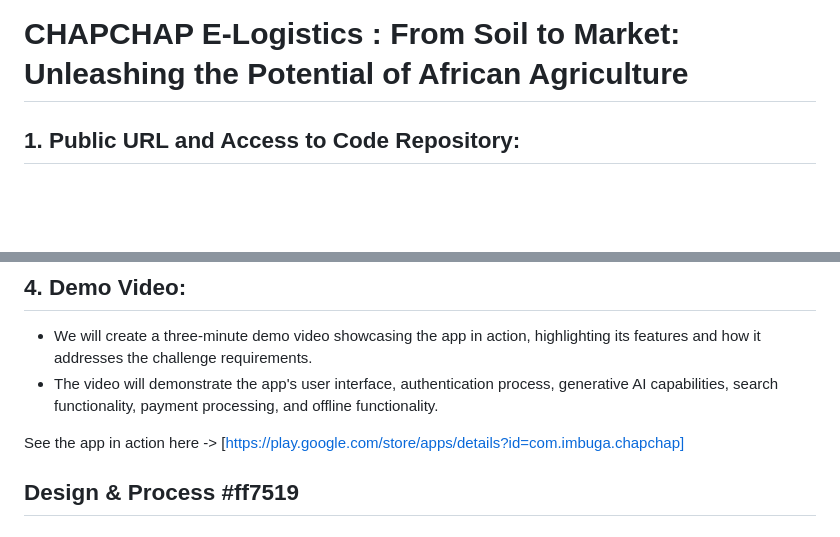
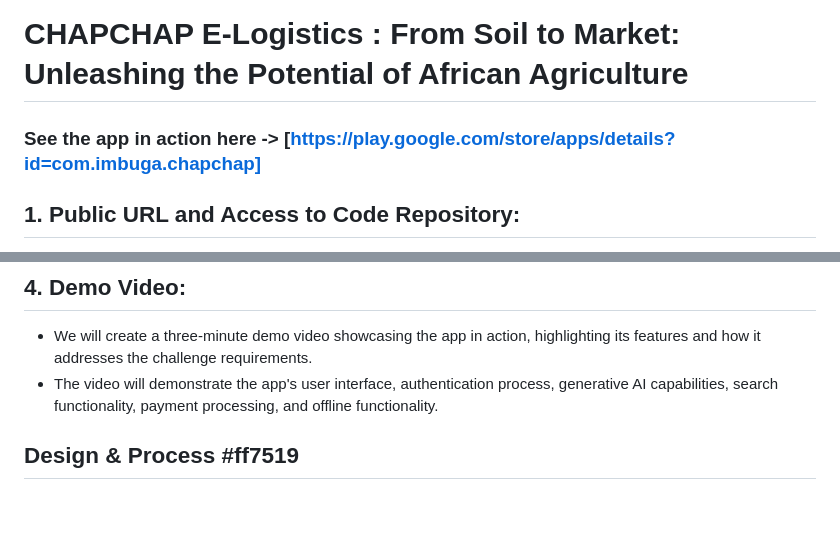
Before and after one commit to Domminique/chapchap_api_v1, a Markdown page: README.MD, 2 parts joined by grey strips. GitHub-like rendering; blank space fills up the shorter version.

Commit message:
App link  url update

```diff
--- a/README.MD
+++ b/README.MD
@@ -1,5 +1,7 @@
 # CHAPCHAP E-Logistics : From Soil to Market: Unleashing the Potential of African Agriculture
 
+
+### See the app in action here -> [https://play.google.com/store/apps/details?id=com.imbuga.chapchap]
 
 ## 1. Public URL and Access to Code Repository:
    - We will host the project on a public code repository platform like GitHub, ensuring visibility for the judges to review the code.
@@ -100,7 +102,6 @@ Overall, the app leverages a combination of MongoDB Atlas, Google Cloud products
 
 
 
-See the app in action here -> [https://play.google.com/store/apps/details?id=com.imbuga.chapchap]
 
 ## Design & Process #ff7519
 
```
